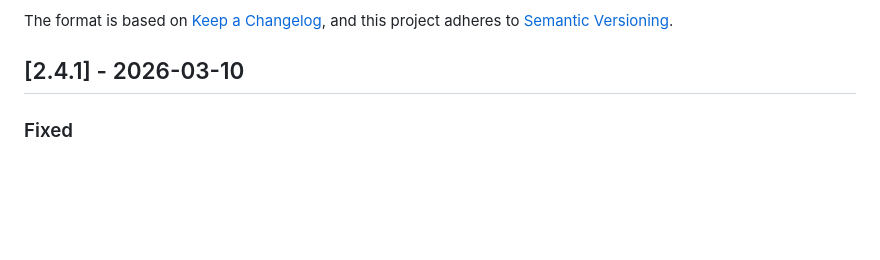
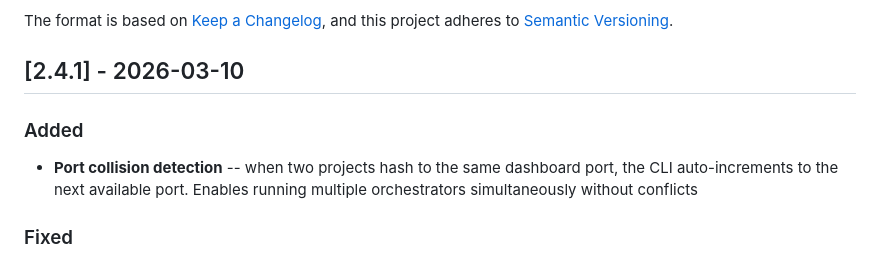
Before and after one commit to fedevgonzalez/code-orchestrator, a Markdown page: CHANGELOG.md, the part around the change. Drawn GitHub-style; blank space fills up the shorter version.

```diff
--- a/CHANGELOG.md
+++ b/CHANGELOG.md
@@ -6,6 +6,9 @@ The format is based on [Keep a Changelog](https://keepachangelog.com/en/1.1.0/),
 and this project adheres to [Semantic Versioning](https://semver.org/spec/v2.0.0.html).
 
 ## [2.4.1] - 2026-03-10
+
+### Added
+- **Port collision detection** -- when two projects hash to the same dashboard port, the CLI auto-increments to the next available port. Enables running multiple orchestrators simultaneously without conflicts
 
 ### Fixed
 - **Extension dashboard port discovery** -- each project gets a dynamic port (`3111 + hash % 89`), but the extension was hardcoded to 3160. Now reads `.orchestrator/dashboard-port` with hash-based fallback
```
Also changed, not shown: README.md (+5 -2 lines), watcher/README.md (+5 -2 lines).
